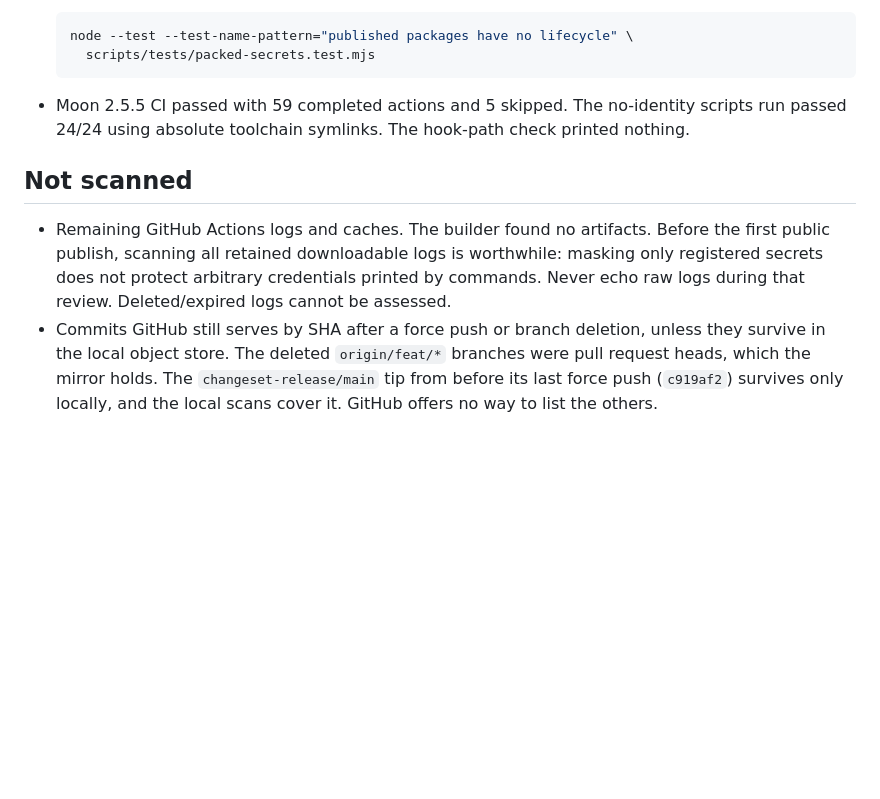
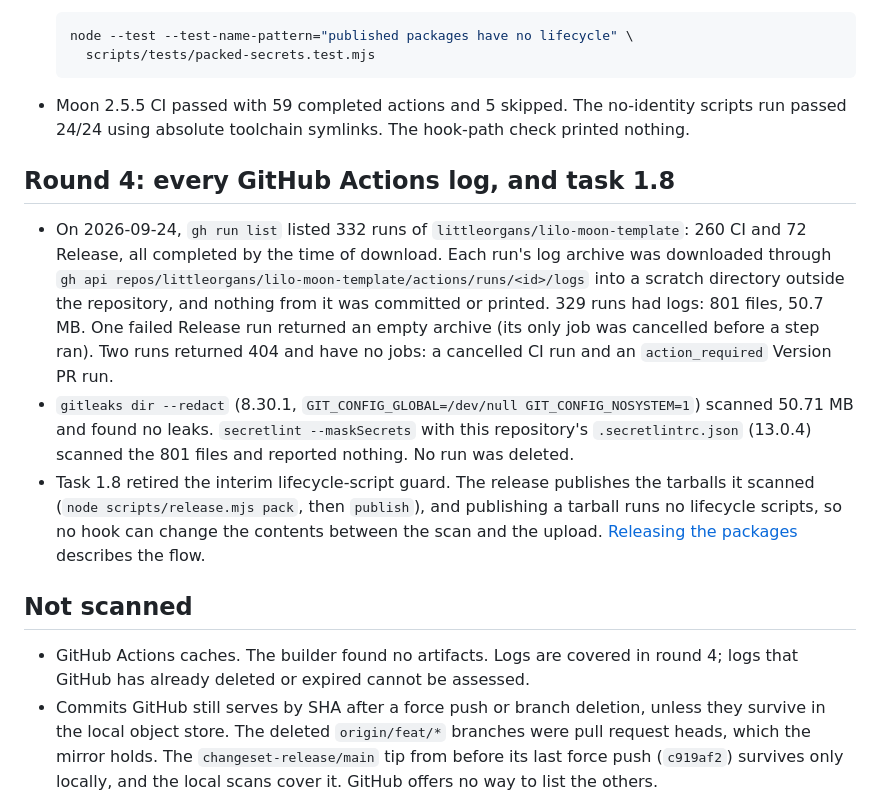
Before and after one commit to littleorgans/lilo-moon-template, a Markdown page: docs/security/secrets-sweep-2026-09.md, the part around the change. Drawn GitHub-style; blank space fills up the shorter version.

Commit message:
docs(security): record the scan of every GitHub Actions log

```diff
--- a/docs/security/secrets-sweep-2026-09.md
+++ b/docs/security/secrets-sweep-2026-09.md
@@ -139,12 +139,26 @@ Nothing to rotate. No history rewrite is recommended.
 - Moon 2.5.5 CI passed with 59 completed actions and 5 skipped. The no-identity scripts run
   passed 24/24 using absolute toolchain symlinks. The hook-path check printed nothing.
 
+## Round 4: every GitHub Actions log, and task 1.8
+
+- On 2026-09-24, `gh run list` listed 332 runs of `littleorgans/lilo-moon-template`: 260 CI and 72
+  Release, all completed by the time of download. Each run's log archive was downloaded through
+  `gh api repos/littleorgans/lilo-moon-template/actions/runs/<id>/logs` into a scratch directory
+  outside the repository, and nothing from it was committed or printed. 329 runs had logs: 801 files,
+  50.7 MB. One failed Release run returned an empty archive (its only job was cancelled before a step ran). Two runs
+  returned 404 and have no jobs: a cancelled CI run and an `action_required` Version PR run.
+- `gitleaks dir --redact` (8.30.1, `GIT_CONFIG_GLOBAL=/dev/null GIT_CONFIG_NOSYSTEM=1`) scanned
+  50.71 MB and found no leaks. `secretlint --maskSecrets` with this repository's
+  `.secretlintrc.json` (13.0.4) scanned the 801 files and reported nothing. No run was deleted.
+- Task 1.8 retired the interim lifecycle-script guard. The release publishes the tarballs it scanned
+  (`node scripts/release.mjs pack`, then `publish`), and publishing a tarball runs no lifecycle
+  scripts, so no hook can change the contents between the scan and the upload.
+  [Releasing the packages](../releasing.md) describes the flow.
+
 ## Not scanned
 
-- Remaining GitHub Actions logs and caches. The builder found no artifacts. Before the first public
-  publish, scanning all retained downloadable logs is worthwhile: masking only registered secrets
-  does not protect arbitrary credentials printed by commands. Never echo raw logs during that
-  review. Deleted/expired logs cannot be assessed.
+- GitHub Actions caches. The builder found no artifacts. Logs are covered in round 4; logs that
+  GitHub has already deleted or expired cannot be assessed.
 - Commits GitHub still serves by SHA after a force push or branch deletion, unless they survive in
   the local object store. The deleted `origin/feat/*` branches were pull request heads, which the
   mirror holds. The `changeset-release/main` tip from before its last force push (`c919af2`)
```
